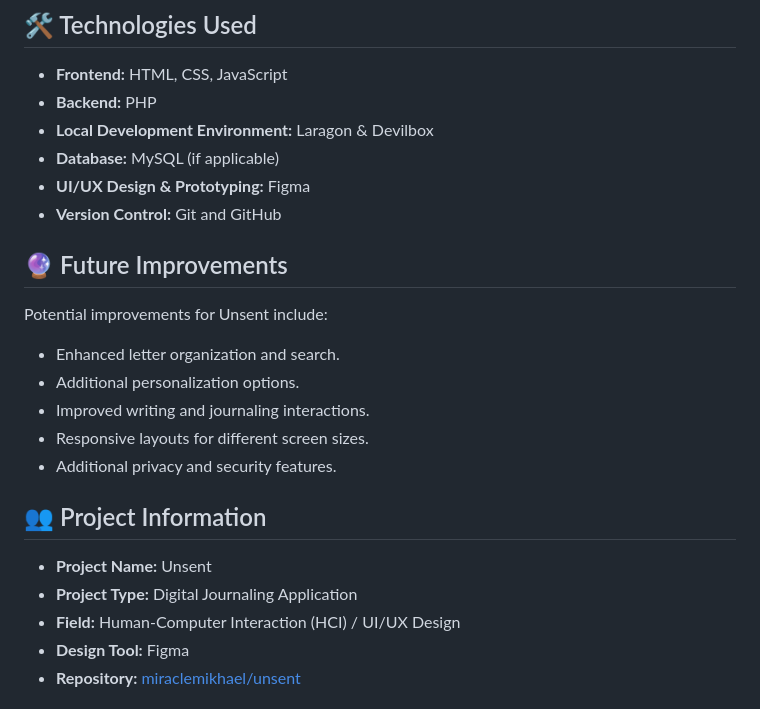
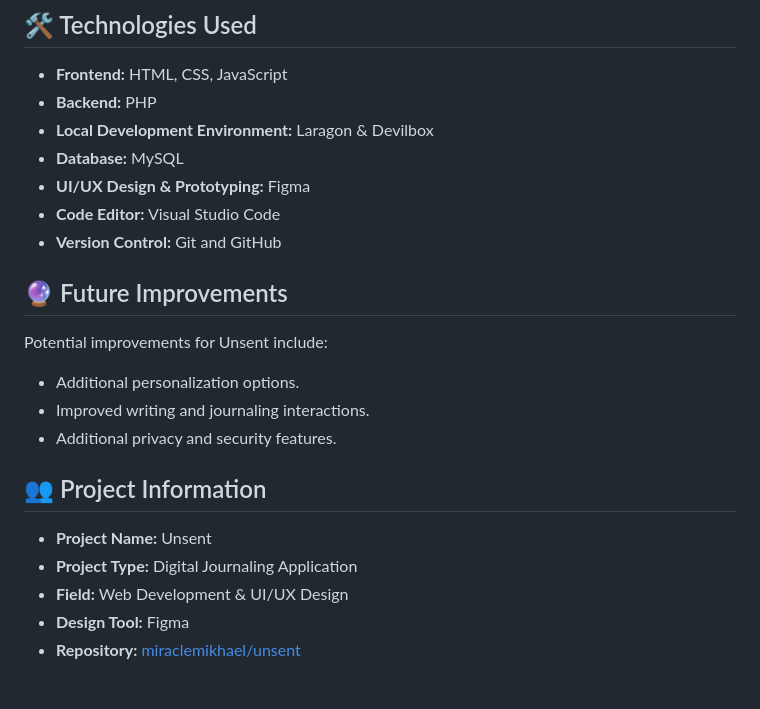
Before and after one commit to miraclemikhael/unsent, a Markdown page: README.md, the part around the change. GitHub-like rendering.

Commit message:
Revise descriptions in README
Updated README to reflect changes in database and project field.

```diff
--- a/README.md
+++ b/README.md
@@ -39,24 +39,23 @@ The application is developed as part of a web application development project, w
 - **Frontend:** HTML, CSS, JavaScript
 - **Backend:** PHP
 - **Local Development Environment:** Laragon & Devilbox
-- **Database:** MySQL (if applicable)
+- **Database:** MySQL
 - **UI/UX Design & Prototyping:** Figma
+- **Code Editor:** Visual Studio Code
 - **Version Control:** Git and GitHub
 
 ## 🔮 Future Improvements
 
 Potential improvements for Unsent include:
-- Enhanced letter organization and search.
 - Additional personalization options.
 - Improved writing and journaling interactions.
-- Responsive layouts for different screen sizes.
 - Additional privacy and security features.
 
 ## 👥 Project Information
 
 - **Project Name:** Unsent
 - **Project Type:** Digital Journaling Application
-- **Field:** Human-Computer Interaction (HCI) / UI/UX Design
+- **Field:** Web Development & UI/UX Design
 - **Design Tool:** Figma
 - **Repository:** [miraclemikhael/unsent](https://github.com/miraclemikhael/unsent)
 
```
